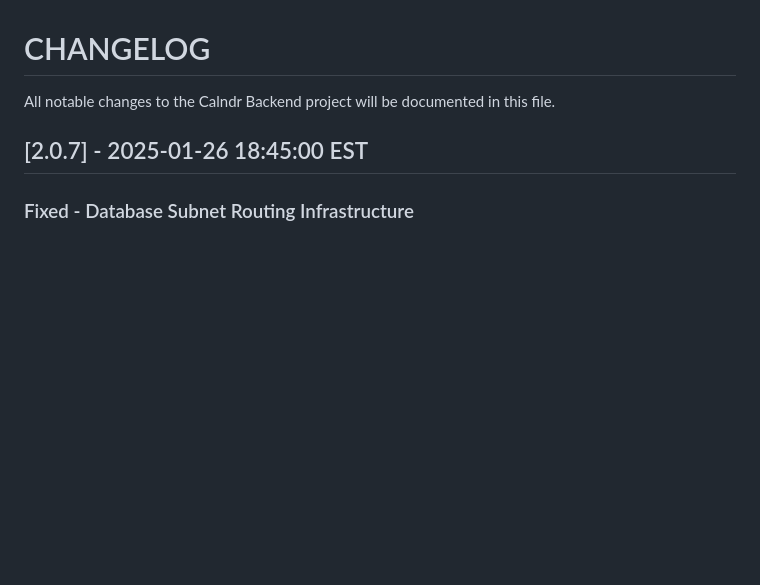
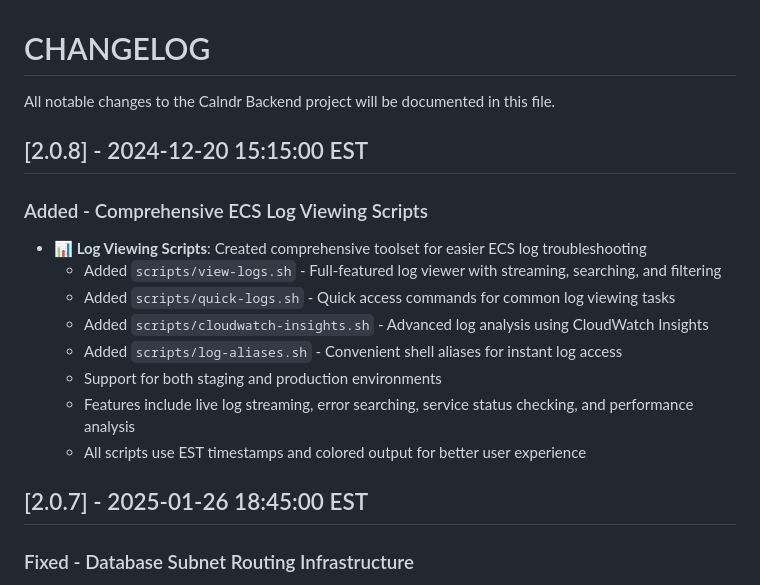
Before and after one commit to levensailor/calndrclub, a Markdown page: CHANGELOG.md, the part around the change. Drawn GitHub-style; blank space fills up the shorter version.

Commit message:
Update CHANGELOG with log viewing scripts entry

```diff
--- a/CHANGELOG.md
+++ b/CHANGELOG.md
@@ -1,6 +1,18 @@
 # CHANGELOG
 
 All notable changes to the Calndr Backend project will be documented in this file.
+
+## [2.0.8] - 2024-12-20 15:15:00 EST
+
+### Added - Comprehensive ECS Log Viewing Scripts
+- **📊 Log Viewing Scripts**: Created comprehensive toolset for easier ECS log troubleshooting
+  - Added `scripts/view-logs.sh` - Full-featured log viewer with streaming, searching, and filtering
+  - Added `scripts/quick-logs.sh` - Quick access commands for common log viewing tasks
+  - Added `scripts/cloudwatch-insights.sh` - Advanced log analysis using CloudWatch Insights
+  - Added `scripts/log-aliases.sh` - Convenient shell aliases for instant log access
+  - Support for both staging and production environments
+  - Features include live log streaming, error searching, service status checking, and performance analysis
+  - All scripts use EST timestamps and colored output for better user experience
 
 ## [2.0.7] - 2025-01-26 18:45:00 EST
 
```
